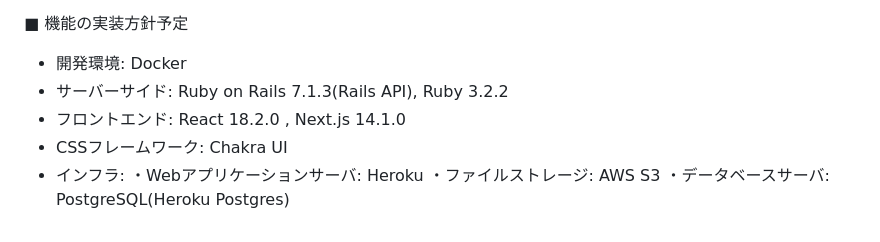
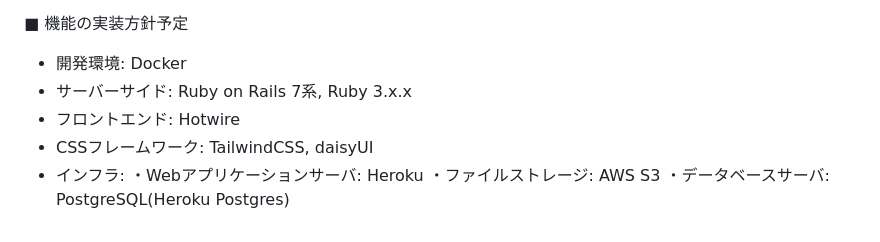
Before and after one commit to Ty5554/SwimFirst, a Markdown page: README.md, the part around the change. Rendered like a GitHub page.

Commit message:
fix_README

```diff
--- a/README.md
+++ b/README.md
@@ -124,9 +124,9 @@
 
 ■ 機能の実装方針予定
 - 開発環境: Docker
-- サーバーサイド: Ruby on Rails 7.1.3(Rails API), Ruby 3.2.2
-- フロントエンド: React 18.2.0 , Next.js 14.1.0
-- CSSフレームワーク: Chakra UI
+- サーバーサイド: Ruby on Rails 7系, Ruby 3.x.x
+- フロントエンド: Hotwire
+- CSSフレームワーク: TailwindCSS, daisyUI
 - インフラ:
   ・Webアプリケーションサーバ: Heroku
   ・ファイルストレージ: AWS S3
```
